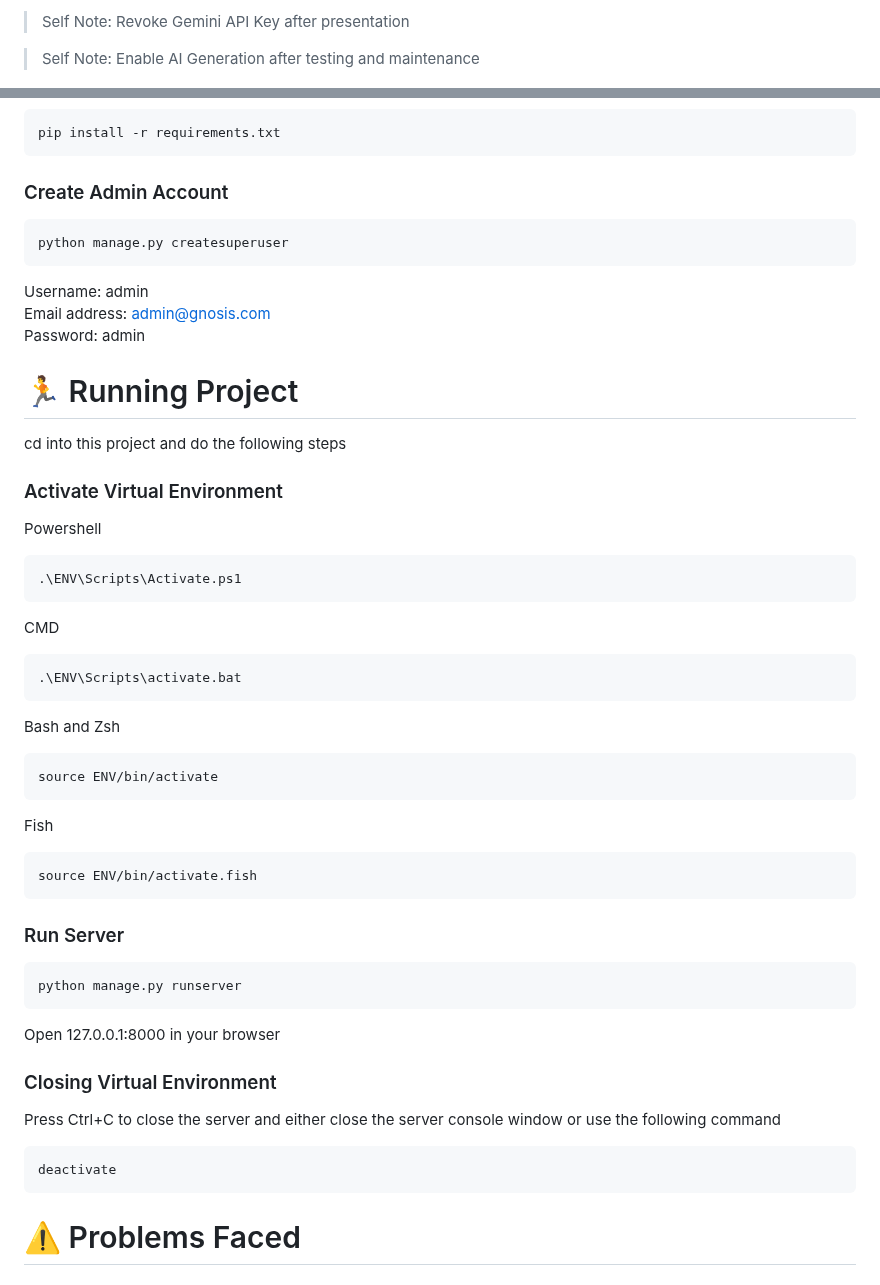
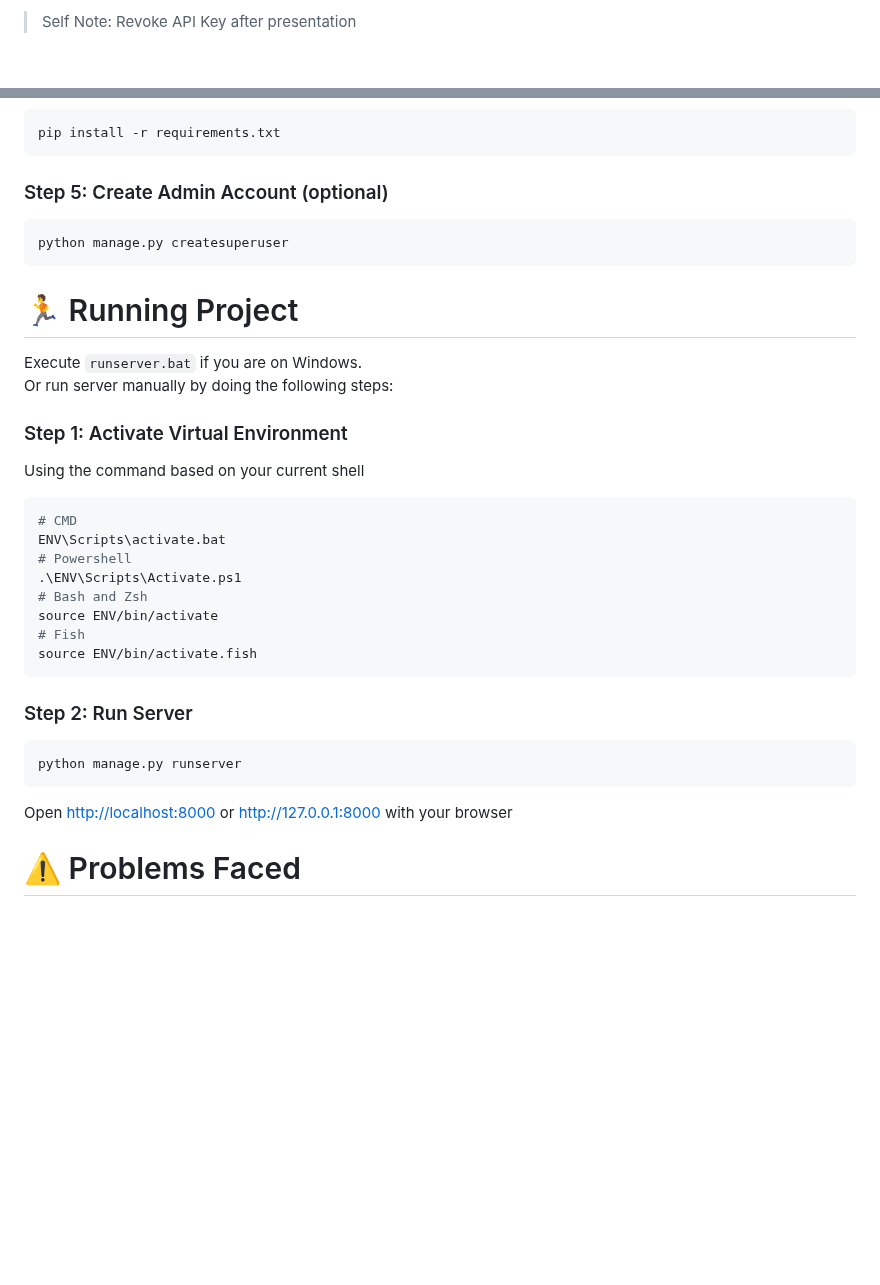
Before and after one commit to MidHunterX/GNOSIS, a Markdown page: README.md, 2 parts joined by grey strips. Drawn GitHub-style; blank space fills up the shorter version.

````diff
--- a/README.md
+++ b/README.md
@@ -1,6 +1,4 @@
-> Self Note: Revoke Gemini API Key after presentation
-
-> Self Note: Enable AI Generation after testing and maintenance
+> Self Note: Revoke API Key after presentation
 
 ![](./assets/header.png)
 
@@ -140,61 +128,39 @@ source ENV/bin/activate.fish
 pip install -r requirements.txt
 ```
 
-### Create Admin Account
+### Step 5: Create Admin Account (optional)
 
 ```sh
 python manage.py createsuperuser
 ```
 
-Username: admin <br>
-Email address: admin@gnosis.com <br>
-Password: admin
-
 # 🏃 Running Project
 
-cd into this project and do the following steps
+Execute `runserver.bat` if you are on Windows. <br>
+Or run server manually by doing the following steps:
 
-### Activate Virtual Environment
+### Step 1: Activate Virtual Environment
 
-Powershell
+Using the command based on your current shell
 
 ```sh
+# CMD
+ENV\Scripts\activate.bat
+# Powershell
 .\ENV\Scripts\Activate.ps1
-```
-
-CMD
-
-```sh
-.\ENV\Scripts\activate.bat
-```
-
-Bash and Zsh
-
-```sh
+# Bash and Zsh
 source ENV/bin/activate
-```
-
-Fish
-
-```sh
+# Fish
 source ENV/bin/activate.fish
 ```
 
-### Run Server
+### Step 2: Run Server
 
 ```sh
 python manage.py runserver
 ```
 
-Open 127.0.0.1:8000 in your browser
-
-### Closing Virtual Environment
-
-Press Ctrl+C to close the server and either close the server console window or use the following command
-
-```
-deactivate
-```
+Open [http://localhost:8000](http://localhost:8000) or [http://127.0.0.1:8000](http://127.0.0.1:8000) with your browser
 
 # ⚠️ Problems Faced
 
````
Also changed, not shown: other parts of README.md (+16 -26 lines).
